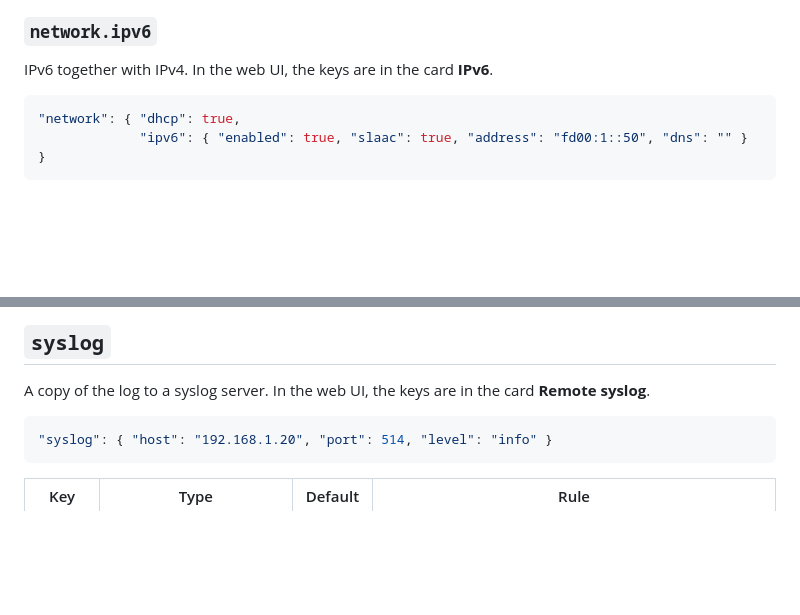
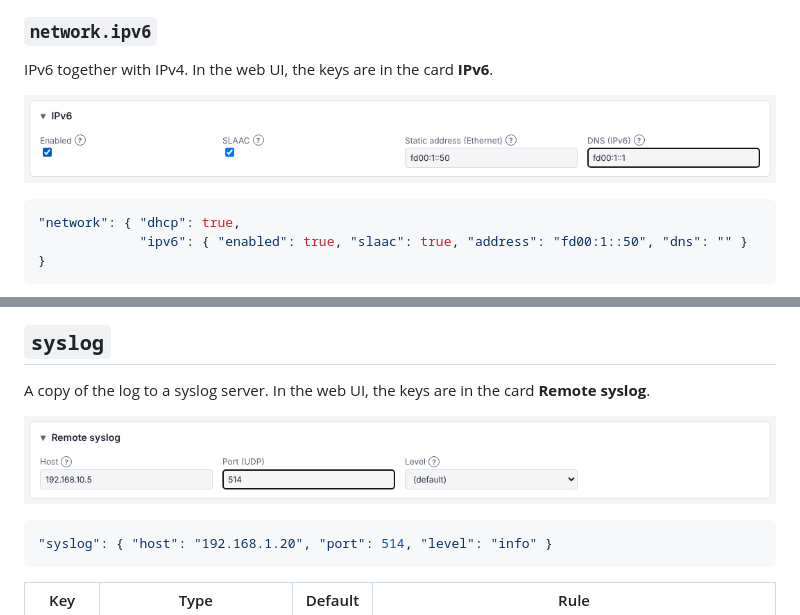
Before and after one commit to tmijail/mqtt-rs485-gateway, a Markdown page: docs/reference/configuration.md, 2 parts joined by grey strips. Rendered like a GitHub page; pictures changed too: docs/images/ipv6-card.png (added), docs/images/syslog-card.png (added); blank space fills up the shorter version.

````diff
--- a/docs/reference/configuration.md
+++ b/docs/reference/configuration.md
@@ -232,6 +232,8 @@ Wi-Fi station, as an alternative interface or as a backup interface for Ethernet
 ### `network.ipv6`
 
 IPv6 together with IPv4. In the web UI, the keys are in the card **IPv6**.
+
+![The card 'IPv6' of the Configuration tab with Enabled and SLAAC on, the static address fd00:1::50 for Ethernet and the IPv6 DNS server fd00:1::1.](../images/ipv6-card.png)
 
 ```json
 "network": { "dhcp": true,
@@ -872,6 +874,8 @@ For the patterns, refer to [The status signals](status-signals.md#buzzer).
 
 A copy of the log to a syslog server. In the web UI, the keys are in the card **Remote syslog**.
 
+![The card 'Remote syslog' of the Configuration tab with the host 192.168.10.5, the UDP port 514 and the level (default).](../images/syslog-card.png)
+
 ```json
 "syslog": { "host": "192.168.1.20", "port": 514, "level": "info" }
 ```
````
Also changed, not shown: 1 other file.
